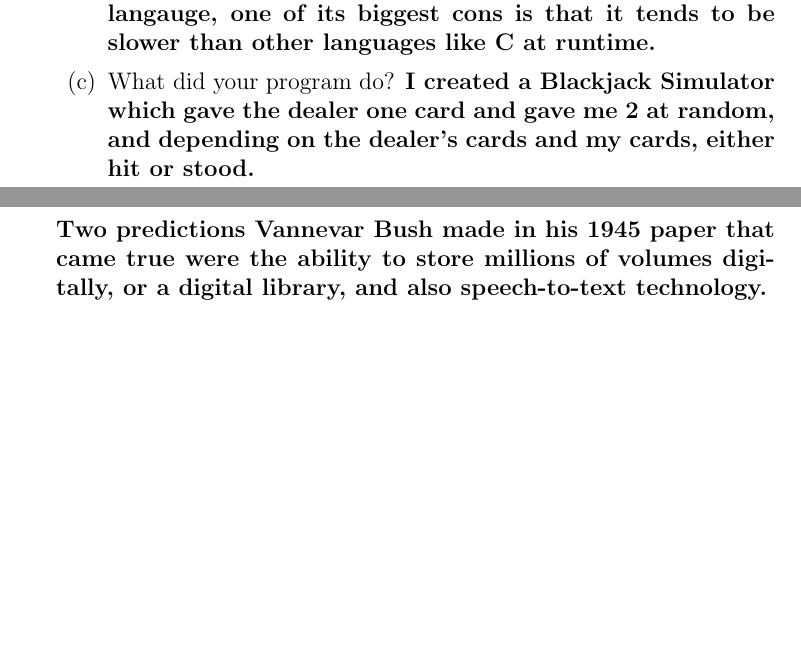
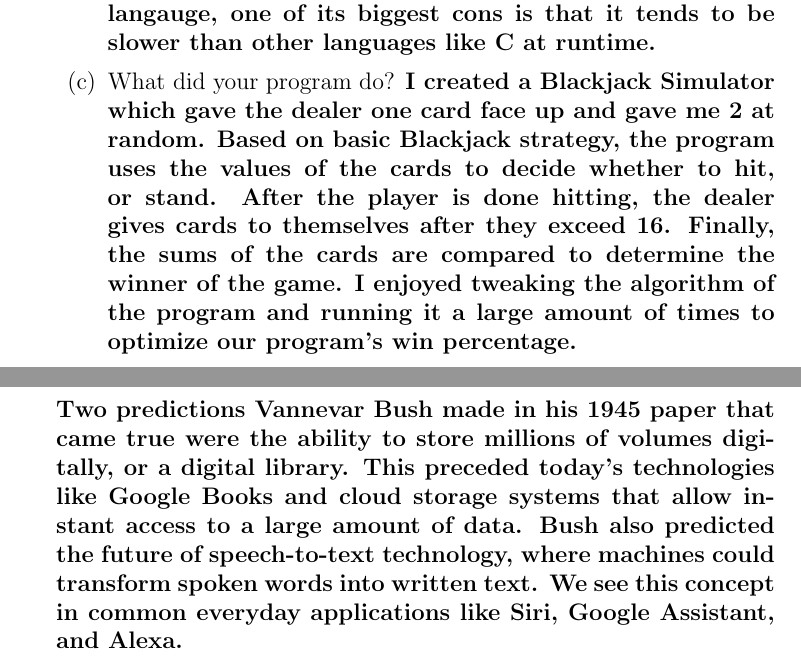
Before and after one commit to gurkeeratsingh-1/CMSC250H-All-Latex, a LaTeX problem sheet (HW0/hw00.tex): two parts of pages 3 and 5 of 5, joined at a grey line, cut so that both start at the same text, the shorter picture padded with empty space. Compiled offline with pdfLaTeX.

Commit message:
Elaborated on statements

```diff
--- a/HW0/hw00.tex
+++ b/HW0/hw00.tex
@@ -69,7 +69,7 @@ Name a PRO of Python. {\bf A pro of Python is that it's very similarly to pseudo
 \item
 Name a CON of Python. {\bf Since Python is an interpreted langauge, one of its biggest cons is that it tends to be slower than other languages like C at runtime.}
 \item
-What did your program do? {\bf I created a Blackjack Simulator which gave the dealer one card and gave me 2 at random, and depending on the dealer's cards and my cards, either hit or stood.}
+What did your program do? {\bf I created a Blackjack Simulator which gave the dealer one card face up and gave me 2 at random. Based on basic Blackjack strategy, the program uses the values of the cards to decide whether to hit, or stand. After the player is done hitting, the dealer gives cards to themselves after they exceed 16. Finally, the sums of the cards are compared to determine the winner of the game. I enjoyed tweaking the algorithm of the program and running it a large amount of times to optimize our program's win percentage.}
 \end{enumerate}
 
 \newpage
@@ -132,7 +132,7 @@ Write down two predictions he made that came true.
 (Note- this is not a paper in Discrete Math but it is such a good paper
 that every undergraduate should read it!)
 
-\bf Two predictions Vannevar Bush made in his 1945 paper that came true were the ability to store millions of volumes digitally, or a digital library, and also speech-to-text technology.
+\bf Two predictions Vannevar Bush made in his 1945 paper that came true were the ability to store millions of volumes digitally, or a digital library. This preceded today's technologies like Google Books and cloud storage systems that allow instant access to a large amount of data. Bush also predicted the future of speech-to-text technology, where machines could transform spoken words into written text. We see this concept in common everyday applications like Siri, Google Assistant, and Alexa.
 
 \end{enumerate}
 \end{document}
```
Also changed, not shown: HW0/hw00.pdf, 3 other files.
